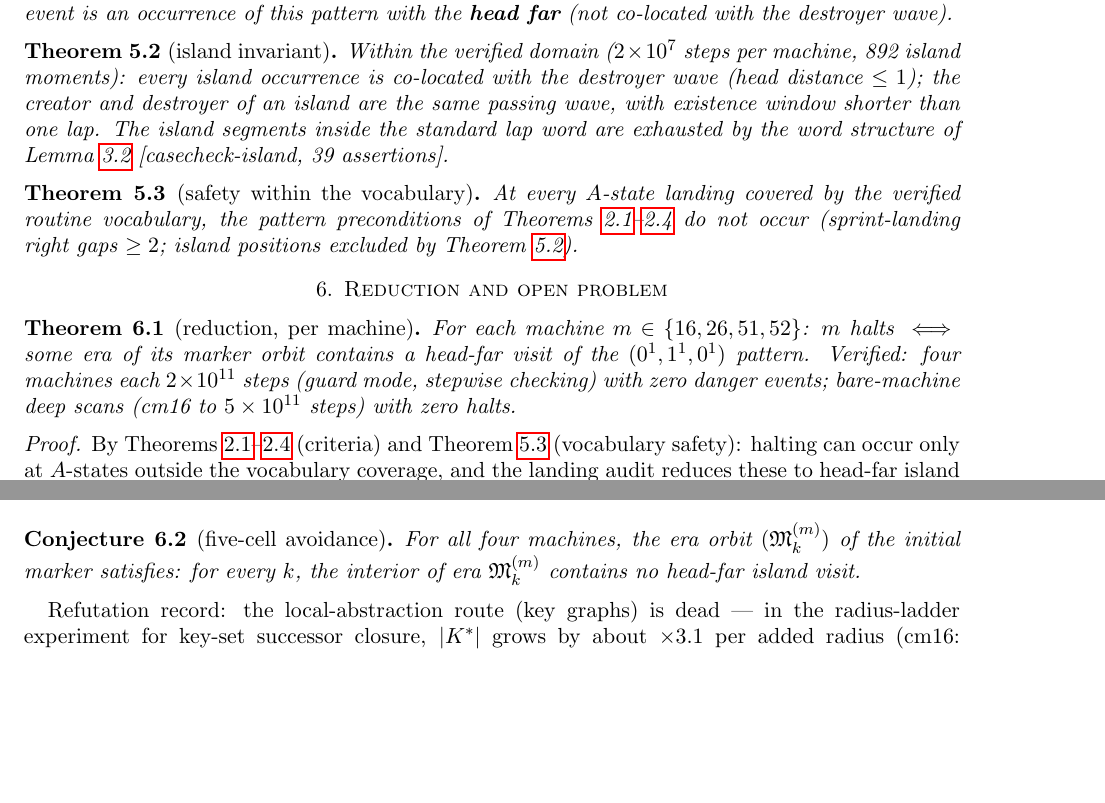
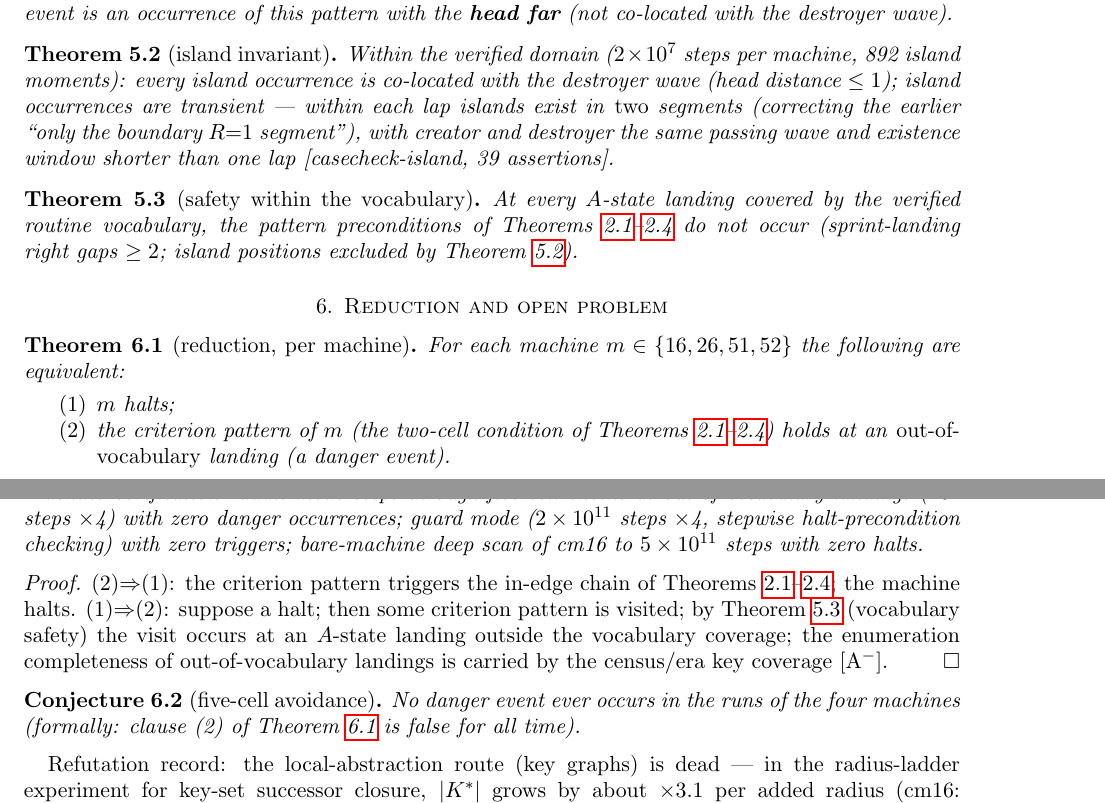
Before and after one commit to CyclingCycloid/bb6-holdout-research, a LaTeX paper (machines/quad/paper-en.tex): two parts of pages 2 and 3 of 3, joined at a grey line, cut so that both start at the same text, the shorter picture padded with empty space. Compiled offline with pdfLaTeX.

Commit message:
Quad EN synced to corrected ZH: two-segment island statement; reduction restated as criterion-pattern-at-out-of-vocabulary-landing; conjecture aligned with reduction form

```diff
--- a/machines/quad/paper-en.tex
+++ b/machines/quad/paper-en.tex
@@ -96,7 +96,7 @@ An island is the pattern $(0^1,1^1,0^1)$ (a single-cell $1$-island). A danger ev
 \end{definition}
 
 \begin{theorem}[island invariant]\label{thm:island}
-Within the verified domain ($2\times10^7$ steps per machine, 892 island moments): every island occurrence is co-located with the destroyer wave (head distance $\le1$); the creator and destroyer of an island are the same passing wave, with existence window shorter than one lap. The island segments inside the standard lap word are exhausted by the word structure of Lemma~\ref{lem:lap} [casecheck-island, 39 assertions].
+Within the verified domain ($2\times10^7$ steps per machine, 892 island moments): every island occurrence is co-located with the destroyer wave (head distance $\le1$); island occurrences are transient --- within each lap islands exist in \emph{two} segments (correcting the earlier ``only the boundary $R{=}1$ segment''), with creator and destroyer the same passing wave and existence window shorter than one lap [casecheck-island, 39 assertions].
 \end{theorem}
 
 \begin{theorem}[safety within the vocabulary]\label{thm:vocab}
@@ -106,14 +106,19 @@ At every $A$-state landing covered by the verified routine vocabulary, the patte
 \section{Reduction and open problem}
 
 \begin{theorem}[reduction, per machine]\label{thm:reduction}
-For each machine $m\in\{16,26,51,52\}$: $m$ halts $\iff$ some era of its marker orbit contains a head-far visit of the $(0^1,1^1,0^1)$ pattern. Verified: four machines each $2\times10^{11}$ steps (guard mode, stepwise checking) with zero danger events; bare-machine deep scans (cm16 to $5\times10^{11}$ steps) with zero halts.
+For each machine $m\in\{16,26,51,52\}$ the following are equivalent:
+\begin{enumerate}
+\item $m$ halts;
+\item the criterion pattern of $m$ (the two-cell condition of Theorems~\ref{thm:h16}--\ref{thm:h52}) holds at an \emph{out-of-vocabulary} landing (a danger event).
+\end{enumerate}
+Machine verification: audit mode steps through five-cell checks at out-of-vocabulary landings ($10^9$ steps $\times$4) with zero danger occurrences; guard mode ($2\times10^{11}$ steps $\times$4, stepwise halt-precondition checking) with zero triggers; bare-machine deep scan of cm16 to $5\times10^{11}$ steps with zero halts.
 \end{theorem}
 \begin{proof}
-By Theorems~\ref{thm:h16}--\ref{thm:h52} (criteria) and Theorem~\ref{thm:vocab} (vocabulary safety): halting can occur only at $A$-states outside the vocabulary coverage, and the landing audit reduces these to head-far island visits [audit mode, $10^9$ steps $\times$4, stepwise five-cell checks, zero danger occurrences].
+(2)$\Rightarrow$(1): the criterion pattern triggers the in-edge chain of Theorems~\ref{thm:h16}--\ref{thm:h52}; the machine halts. (1)$\Rightarrow$(2): suppose a halt; then some criterion pattern is visited; by Theorem~\ref{thm:vocab} (vocabulary safety) the visit occurs at an $A$-state landing outside the vocabulary coverage; the enumeration completeness of out-of-vocabulary landings is carried by the census/era key coverage [A$^-$].
 \end{proof}
 
 \begin{conjecture}[five-cell avoidance]\label{conj:quad}
-For all four machines, the era orbit $(\mathfrak M^{(m)}_k)$ of the initial marker satisfies: for every $k$, the interior of era $\mathfrak M^{(m)}_k$ contains no head-far island visit.
+No danger event ever occurs in the runs of the four machines (formally: clause (2) of Theorem~\ref{thm:reduction} is false for all time).
 \end{conjecture}
 
 Refutation record: the local-abstraction route (key graphs) is dead --- in the radius-ladder experiment for key-set successor closure, $|K^*|$ grows by about $\times3.1$ per added radius (cm16: $99\to294\to939\to2863\to8879$ for $r=2..6$; two reruns reproduce digit-for-digit), with danger-key hits growing in step, so no finite fixed point exists for fixed-radius local abstraction [kclosure]. Research field: piecewise-affine trajectory avoidance of the same shape as the cm2/M1 residuals (classification by analogy; per-machine formal restatement not performed).
```
Also changed, not shown: machines/quad/paper-zh.tex (+1 -1 lines), machines/quad/paper-en.pdf, machines/quad/paper-zh.pdf.
